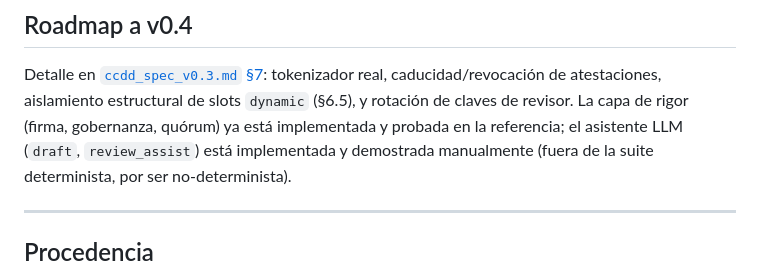
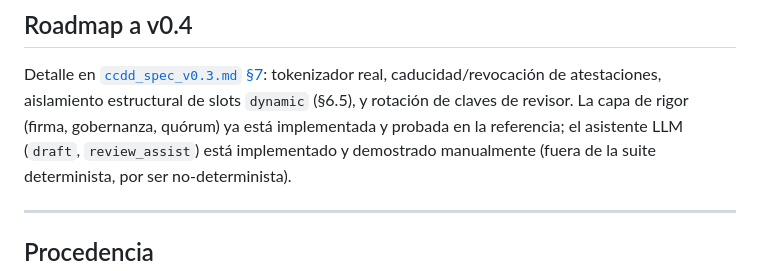
Before and after one commit to MauricioPerera/ccdd, a Markdown page: README.md, the part around the change. Drawn GitHub-style.

Commit message:
Corregir concordancia de género en README (review de gemini-code-assist)
"el asistente LLM ... implementada y demostrada" -> "implementado y demostrado".

Co-Authored-By: Claude Fable 5 <noreply@anthropic.com>

```diff
--- a/README.md
+++ b/README.md
@@ -220,7 +220,7 @@ falta de espacio — no sustituye la robustez del propio modelo.
 Detalle en [`ccdd_spec_v0.3.md` §7](ccdd_spec_v0.3.md): tokenizador real, caducidad/revocación de
 atestaciones, aislamiento estructural de slots `dynamic` (§6.5), y rotación de claves de revisor. La
 capa de rigor (firma, gobernanza, quórum) ya está implementada y probada en la referencia; el
-asistente LLM (`draft`, `review_assist`) está implementada y demostrada manualmente (fuera de la
+asistente LLM (`draft`, `review_assist`) está implementado y demostrado manualmente (fuera de la
 suite determinista, por ser no-determinista).
 
 ---
```
